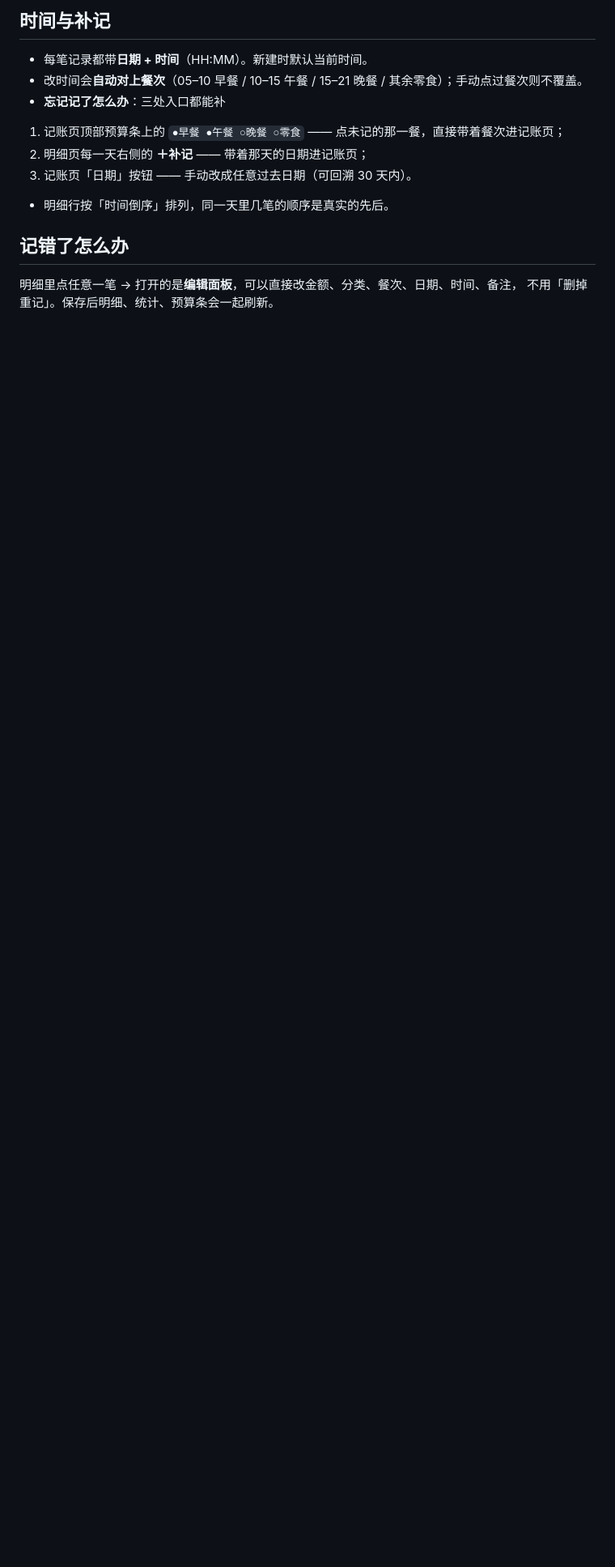
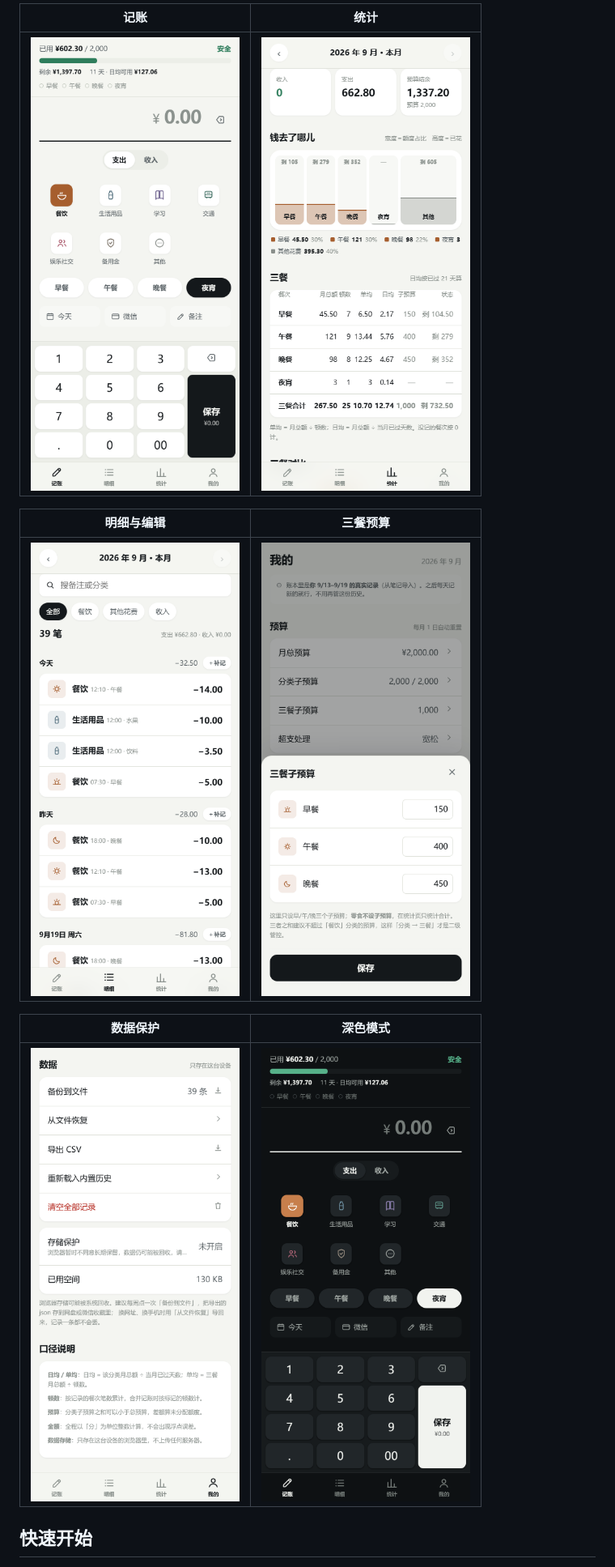
Before and after one commit to cookyyykc/my-budget-app, a Markdown page: README.md, the part around one of its changes. Shown at 81% size. GitHub-like rendering; blank space fills up the shorter version.

```diff
--- a/README.md
+++ b/README.md
@@ -44,16 +38,15 @@
 
-## 时间与补记
+| 记账 | 统计 |
+| --- | --- |
+| ![记账页](<screenshots/1-记账.png>) | ![统计页](<screenshots/2-统计.png>) |
 
-- 每笔记录都带**日期 + 时间**（HH:MM）。新建时默认当前时间。
-- 改时间会**自动对上餐次**（05–10 早餐 / 10–15 午餐 / 15–21 晚餐 / 其余零食）；手动点过餐次则不覆盖。
-- **忘记记了怎么办**：三处入口都能补
-1. 记账页顶部预算条上的 `●早餐 ●午餐 ○晚餐 ○零食` —— 点未记的那一餐，直接带着餐次进记账页；
-  2. 明细页每一天右侧的 **＋补记** —— 带着那天的日期进记账页；
-  3. 记账页「日期」按钮 —— 手动改成任意过去日期（可回溯 30 天内）。
-- 明细行按「时间倒序」排列，同一天里几笔的顺序是真实的先后。
+| 明细与编辑 | 三餐预算 |
+| --- | --- |
+| ![明细页](<screenshots/5-明细.png>) | ![三餐预算](<screenshots/10-三餐子预算.png>) |
 
-## 记错了怎么办
+| 数据保护 | 深色模式 |
+| --- | --- |
+| ![数据保护](<screenshots/8-数据保护.png>) | ![深色模式](<screenshots/4-深色模式.png>) |
 
-明细里点任意一笔 → 打开的是**编辑面板**，可以直接改金额、分类、餐次、日期、时间、备注，
-不用「删掉重记」。保存后明细、统计、预算条会一起刷新。
+## 快速开始
 
```
Also changed, not shown: other parts of README.md (+106 -78 lines).
